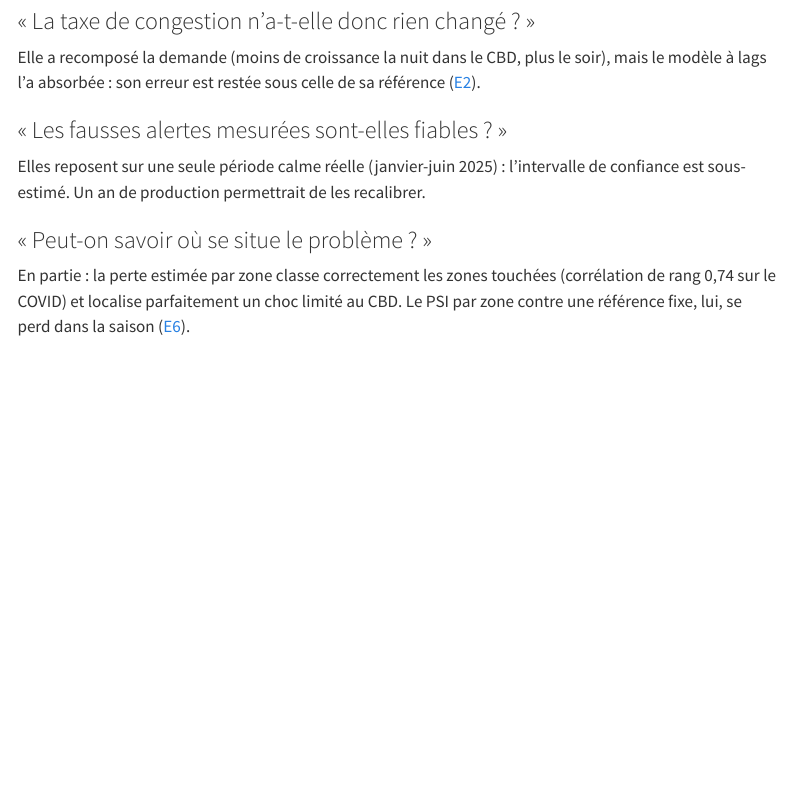
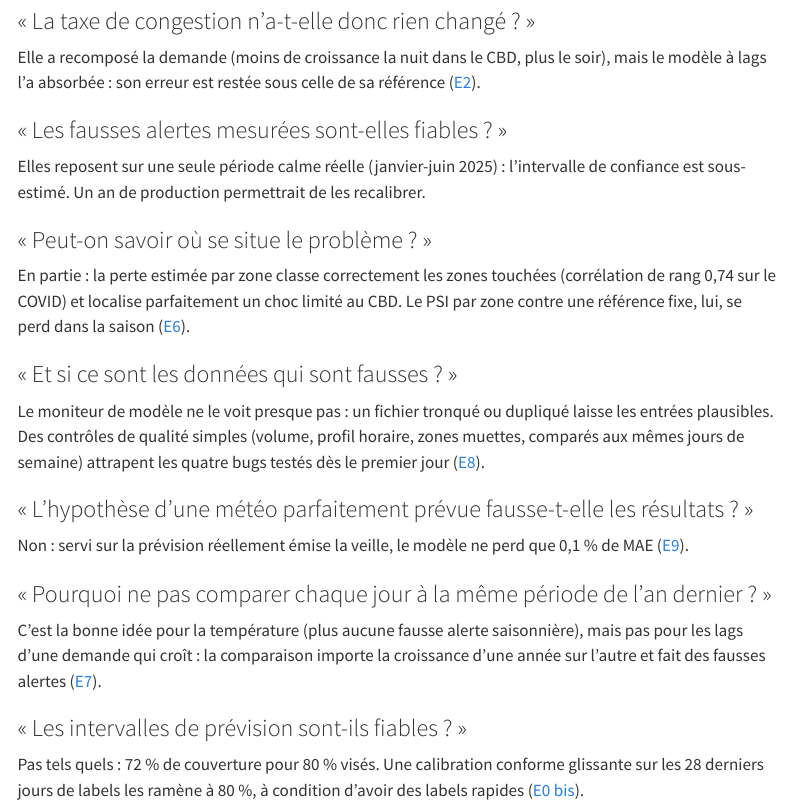
Before and after one commit to gwils28/zonefleet-observability, a Quarto document (site/faq.qmd): the page in a window 1100 px wide, from 810 px down. Rendered offline with R 4.5, knitr and Pandoc in place of Quarto, with nearby package versions; menus at the side of the page are left out.

Commit message:
docs(faq): données fausses, météo, base saisonnière, intervalles

```diff
--- a/site/faq.qmd
+++ b/site/faq.qmd
@@ -46,3 +46,23 @@ confiance est sous-estimé. Un an de production permettrait de les recalibrer.
 En partie : la perte estimée par zone classe correctement les zones touchées (corrélation
 de rang 0,74 sur le COVID) et localise parfaitement un choc limité au CBD. Le PSI par
 zone contre une référence fixe, lui, se perd dans la saison ([E6](experiences/e6-localisation.qmd)).
+
+### « Et si ce sont les données qui sont fausses ? »
+Le moniteur de modèle ne le voit presque pas : un fichier tronqué ou dupliqué laisse les
+entrées plausibles. Des contrôles de qualité simples (volume, profil horaire, zones
+muettes, comparés aux mêmes jours de semaine) attrapent les quatre bugs testés dès le
+premier jour ([E8](experiences/e8-qualite.qmd)).
+
+### « L'hypothèse d'une météo parfaitement prévue fausse-t-elle les résultats ? »
+Non : servi sur la prévision réellement émise la veille, le modèle ne perd que 0,1 % de
+MAE ([E9](experiences/e9-meteo.qmd)).
+
+### « Pourquoi ne pas comparer chaque jour à la même période de l'an dernier ? »
+C'est la bonne idée pour la température (plus aucune fausse alerte saisonnière), mais
+pas pour les lags d'une demande qui croît : la comparaison importe la croissance d'une
+année sur l'autre et fait des fausses alertes ([E7](experiences/e7-saisonnier.qmd)).
+
+### « Les intervalles de prévision sont-ils fiables ? »
+Pas tels quels : 72 % de couverture pour 80 % visés. Une calibration conforme glissante
+sur les 28 derniers jours de labels les ramène à 80 %, à condition d'avoir des labels
+rapides ([E0 bis](modele/e0.qmd)).
```
